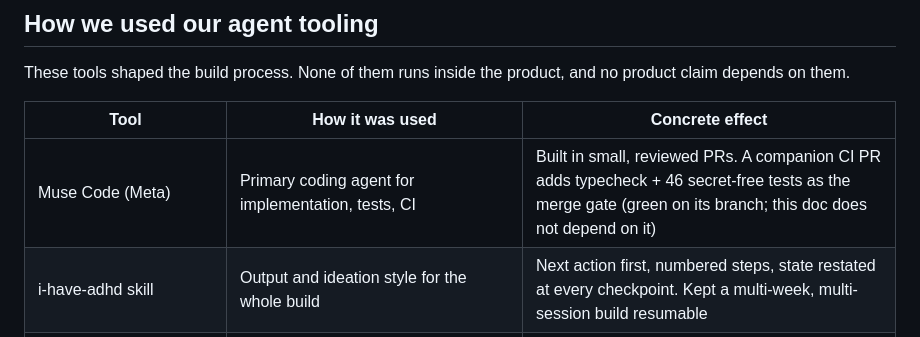
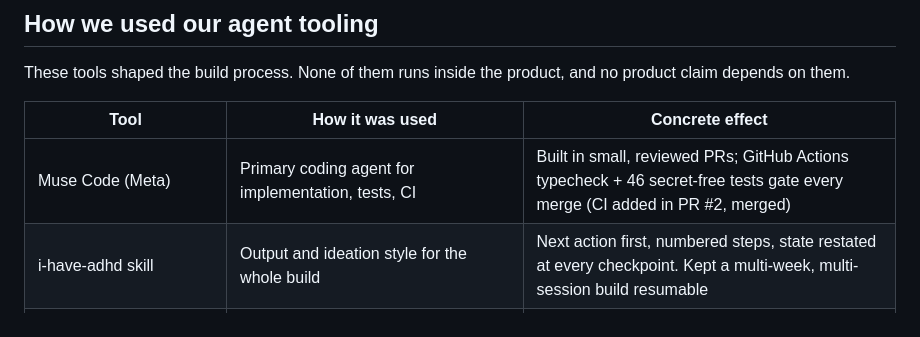
Before and after one commit to yablokolabs/serviceloop, a Markdown page: docs/META_AND_PARTNER_TECHNOLOGY.md, the part around the change. Rendered like a GitHub page.

Commit message:
Restore plain CI gate claim now that PR #2 is merged

```diff
--- a/docs/META_AND_PARTNER_TECHNOLOGY.md
+++ b/docs/META_AND_PARTNER_TECHNOLOGY.md
@@ -57,7 +57,7 @@ These tools shaped the build process. None of them runs inside the product, and
 
 | Tool | How it was used | Concrete effect |
 |---|---|---|
-| Muse Code (Meta) | Primary coding agent for implementation, tests, CI | Built in small, reviewed PRs. A companion CI PR adds typecheck + 46 secret-free tests as the merge gate (green on its branch; this doc does not depend on it) |
+| Muse Code (Meta) | Primary coding agent for implementation, tests, CI | Built in small, reviewed PRs; GitHub Actions typecheck + 46 secret-free tests gate every merge (CI added in PR #2, merged) |
 | i-have-adhd skill | Output and ideation style for the whole build | Next action first, numbered steps, state restated at every checkpoint. Kept a multi-week, multi-session build resumable |
 | Ponytail skill | Minimal-change discipline | Rejected scope that evidence did not support: no fine-tune, no ESLint megachange, artifact-only CD, env-var key fallback instead of a new config system |
 | Headroom skill | Token discipline for agent work | Bounded tool output, summaries over raw dumps. The Graphify pass below cost 0 model tokens |
```
